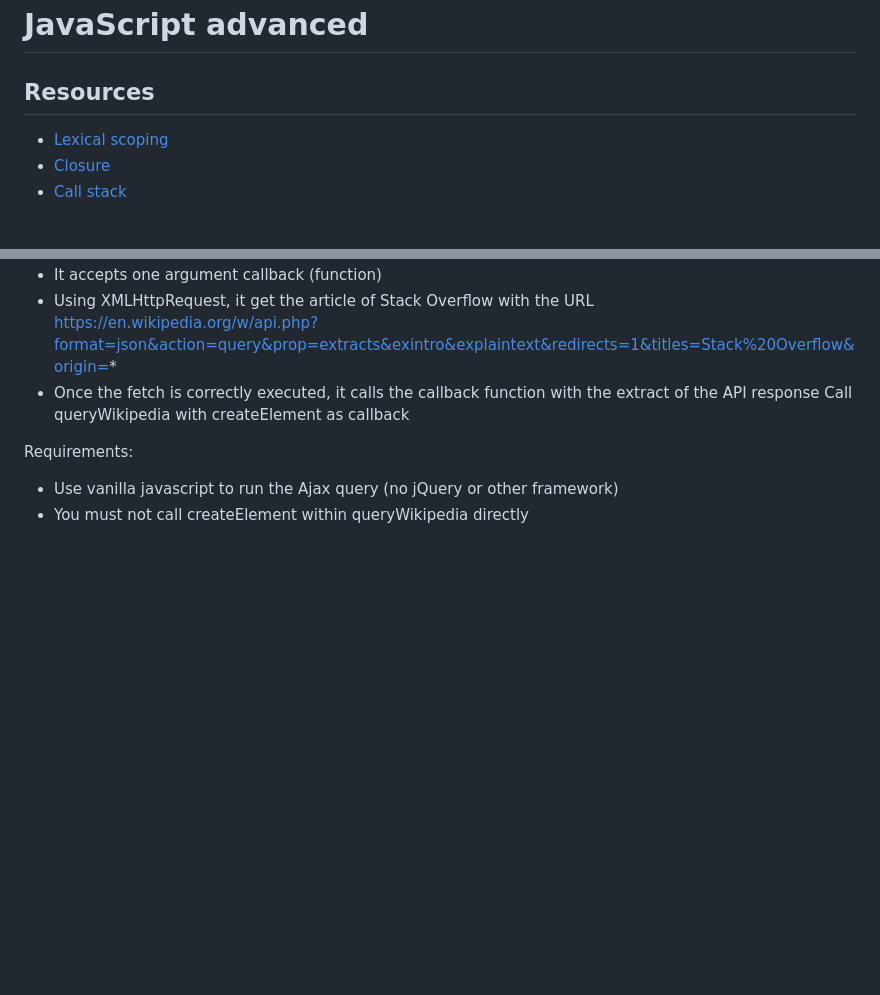
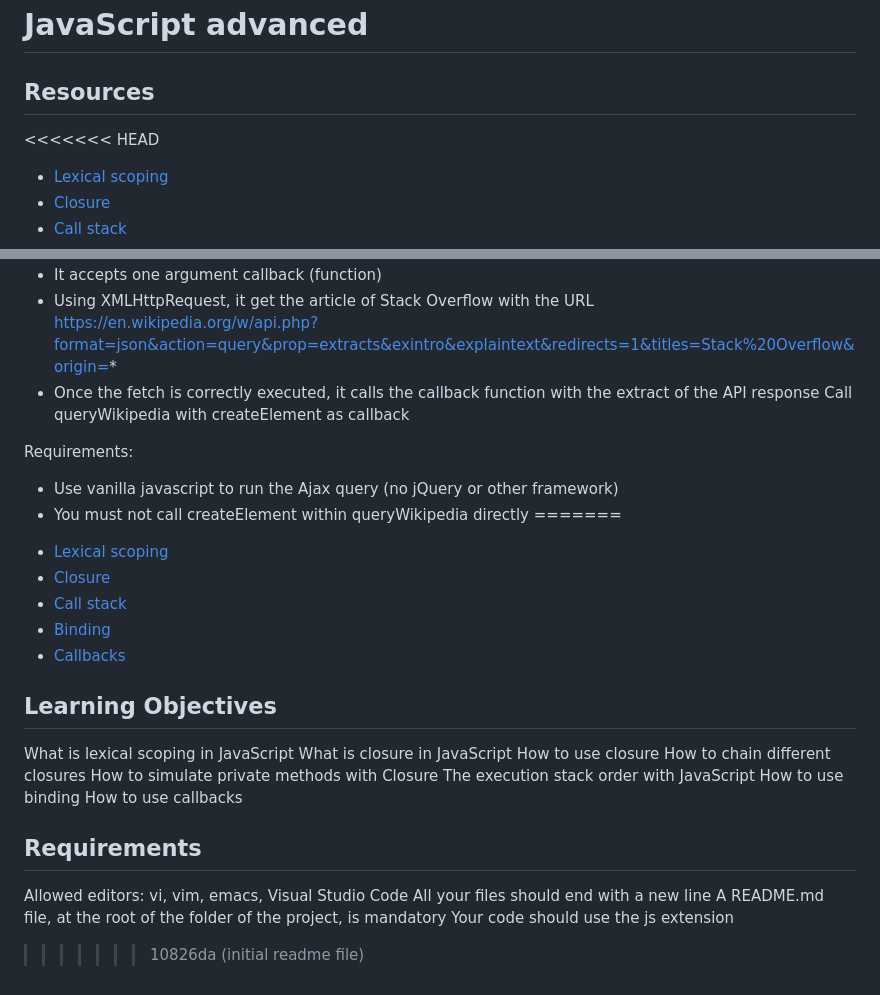
Before and after one commit to TuyenH19/holbertonschool-web_front_end, a Markdown page: Javascript_advanced/README.md, 2 parts joined by grey strips. Rendered like a GitHub page; blank space fills up the shorter version.

Commit message:
initial readme file

```diff
--- a/Javascript_advanced/README.md
+++ b/Javascript_advanced/README.md
@@ -1,6 +1,7 @@
 # JavaScript advanced
 
 ## Resources
+<<<<<<< HEAD
 
 - [Lexical scoping](https://javascript.info/closure)
 - [Closure](https://www.w3schools.com/js/js_function_closures.asp)
@@ -365,3 +366,28 @@ Requirements:
 
 - Use vanilla javascript to run the Ajax query (no jQuery or other framework)
 - You must not call createElement within queryWikipedia directly
+=======
+* [Lexical scoping](https://javascript.info/closure)
+* [Closure](https://www.w3schools.com/js/js_function_closures.asp)
+* [Call stack](https://developer.mozilla.org/en-US/docs/Glossary/Call_stack)
+* [Binding](https://javascript.info/bind)
+* [Callbacks](https://javascript.info/callbacks)
+
+
+## Learning Objectives
+What is lexical scoping in JavaScript
+What is closure in JavaScript
+How to use closure
+How to chain different closures
+How to simulate private methods with Closure
+The execution stack order with JavaScript
+How to use binding
+How to use callbacks
+
+
+## Requirements
+Allowed editors: vi, vim, emacs, Visual Studio Code
+All your files should end with a new line
+A README.md file, at the root of the folder of the project, is mandatory
+Your code should use the js extension
+>>>>>>> 10826da (initial readme file)
```
